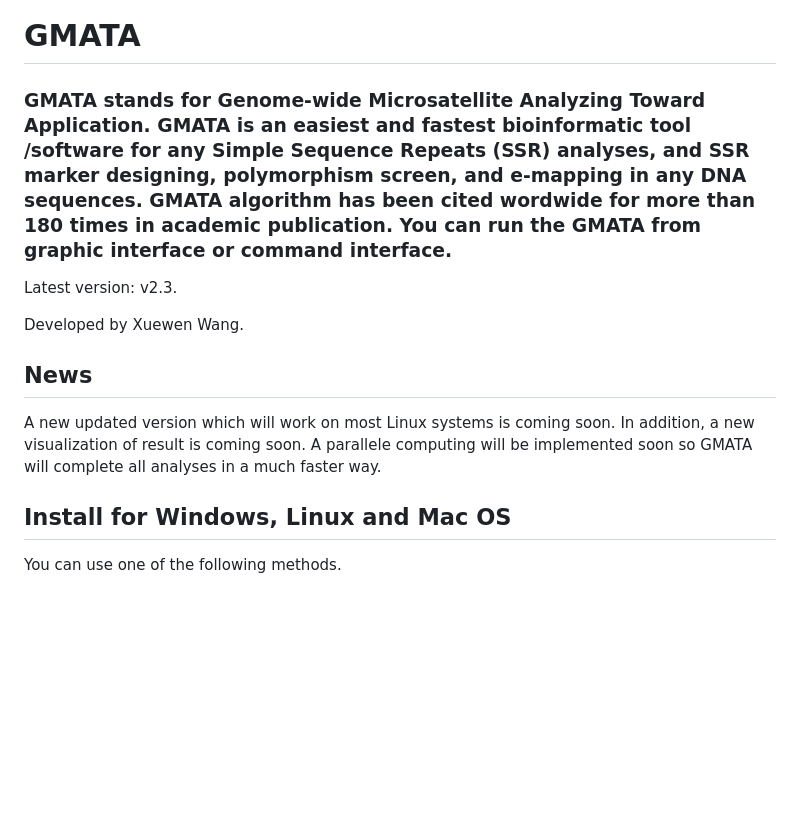
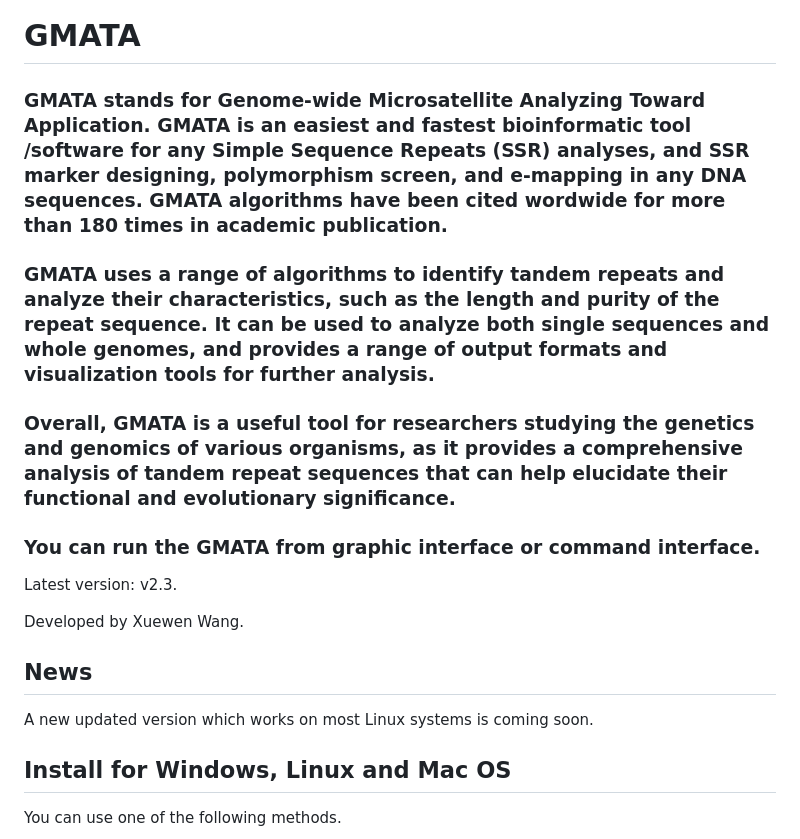
Before and after one commit to XuewenWangUGA/GMATA, a Markdown page: README.md, the part around the change. Drawn GitHub-style; blank space fills up the shorter version.

```diff
--- a/README.md
+++ b/README.md
@@ -1,12 +1,18 @@
 # GMATA
-### GMATA stands for Genome-wide Microsatellite Analyzing Toward Application. GMATA is an easiest and fastest bioinformatic tool /software for any Simple Sequence Repeats (SSR) analyses, and SSR marker designing, polymorphism screen, and e-mapping in any DNA sequences. GMATA algorithm has been cited wordwide for more than 180 times in academic publication. You can run the GMATA from graphic interface or command interface.
+### GMATA stands for Genome-wide Microsatellite Analyzing Toward Application. GMATA is an easiest and fastest bioinformatic tool /software for any Simple Sequence Repeats (SSR) analyses, and SSR marker designing, polymorphism screen, and e-mapping in any DNA sequences. GMATA algorithms have been cited wordwide for more than 180 times in academic publication.
+
+### GMATA uses a range of algorithms to identify tandem repeats and analyze their characteristics, such as the length and purity of the repeat sequence. It can be used to analyze both single sequences and whole genomes, and provides a range of output formats and visualization tools for further analysis.
+
+### Overall, GMATA is a useful tool for researchers studying the genetics and genomics of various organisms, as it provides a comprehensive analysis of tandem repeat sequences that can help elucidate their functional and evolutionary significance.
+
+### You can run the GMATA from graphic interface or command interface.
 
 Latest version: v2.3.
 
 Developed by Xuewen Wang.
 
 ## News
-A new updated version which will work on most Linux systems is coming soon. In addition, a new visualization of result is coming soon. A parallele computing will be implemented soon so GMATA will complete all analyses in a much faster way.
+A new updated version which  works on most Linux systems is coming soon.
 
 ## Install for Windows, Linux and Mac OS
 You can use one of the following methods.
```
